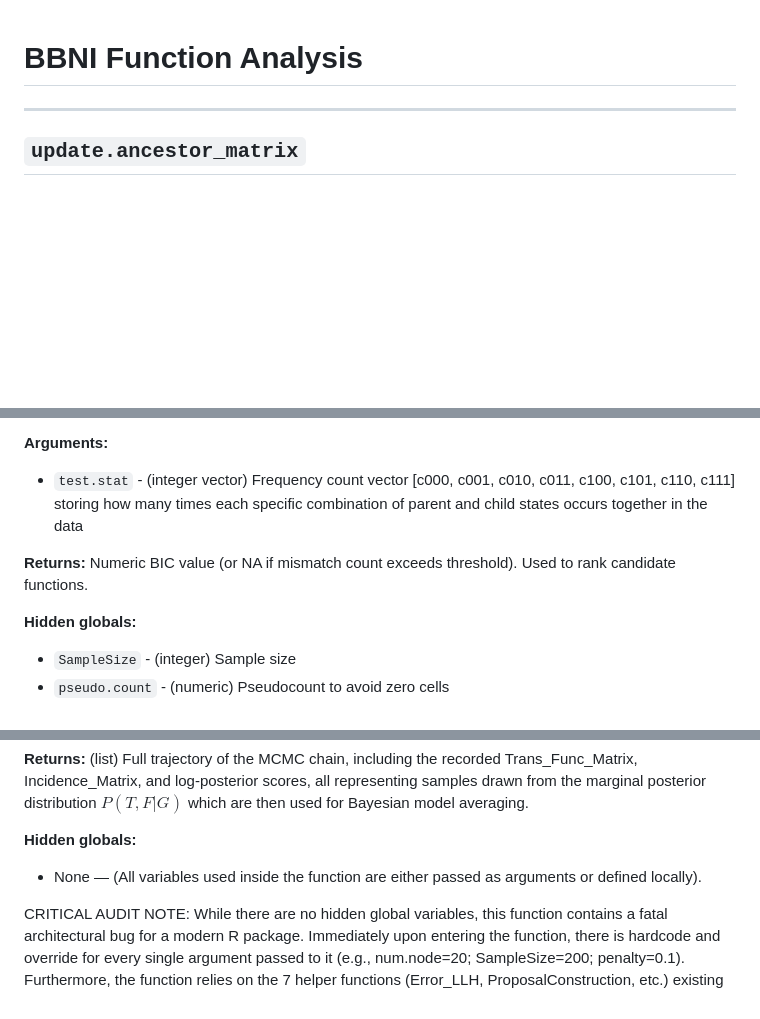
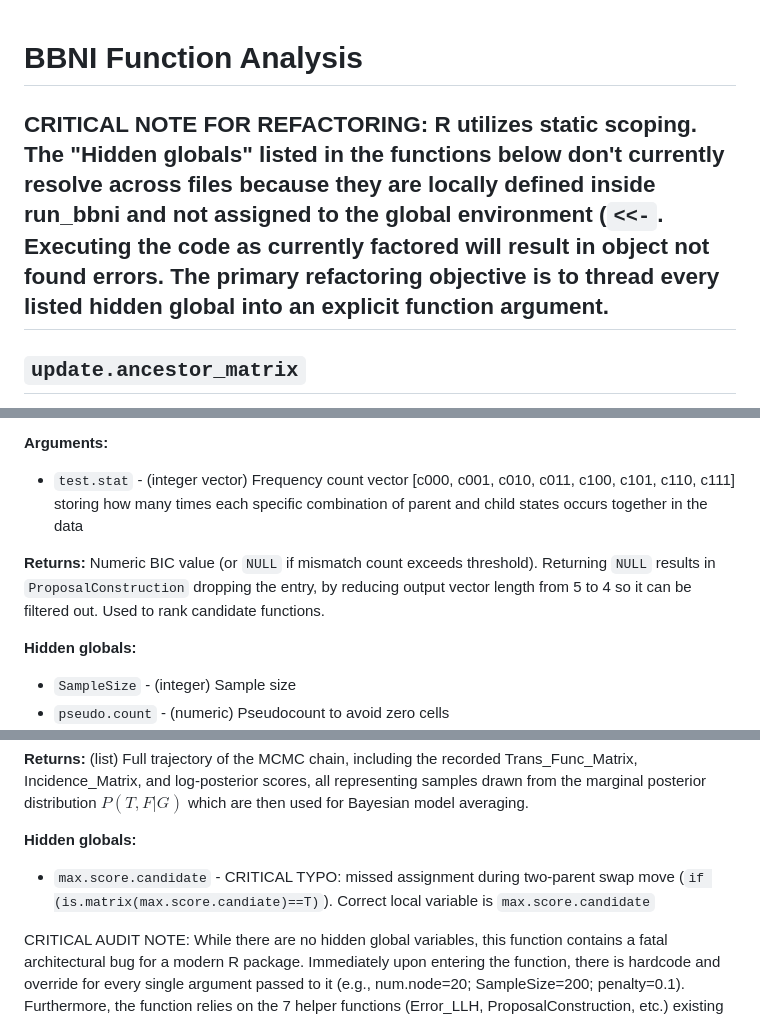
Before and after one commit to anson-li8/BBNI, a Markdown page: NOTES.md, 3 parts joined by grey strips. Rendered like a GitHub page; blank space fills up the shorter version.

Commit message:
found a few holes in analysis

```diff
--- a/NOTES.md
+++ b/NOTES.md
@@ -1,5 +1,5 @@
 # BBNI Function Analysis
-
+CRITICAL NOTE FOR REFACTORING: R utilizes static scoping. The "Hidden globals" listed in the functions below don't currently resolve across files because they are locally defined inside run_bbni and not assigned to the global environment (`<<-`. Executing the code as currently factored will result in object not found errors. The primary refactoring objective is to thread every listed hidden global into an explicit function argument.
 ---
 ## `update.ancestor_matrix`
 
@@ -117,7 +120,7 @@ $Pr(g_{ij}=1)=p_i$.” Non‑root nodes follow the noisy Boolean update in Equat
 - `test.stat` - (integer vector) Frequency count vector [c000, c001, c010, c011, c100, c101, c110, c111] storing how many times each specific combination of parent and child states occurs together in the data
 
 **Returns:**
-Numeric BIC value (or NA if mismatch count exceeds threshold). Used to rank candidate functions.
+Numeric BIC value (or `NULL` if mismatch count exceeds threshold). Returning `NULL` results in `ProposalConstruction` dropping the entry, by reducing output vector length from 5 to 4 so it can be filtered out. Used to rank candidate functions.
 
 **Hidden globals:**
 - `SampleSize` - (integer) Sample size
@@ -186,7 +190,7 @@ Numeric BIC value (or NA if mismatch count exceeds threshold). Used to rank cand
 **Returns:**  (list) Full trajectory of the MCMC chain, including the recorded Trans_Func_Matrix, Incidence_Matrix, and log-posterior scores, all representing samples drawn from the marginal posterior distribution $P(T,F|G)$ which are then used for Bayesian model averaging.
 
 **Hidden globals:**
-- None — (All variables used inside the function are either passed as arguments or defined locally).
+- `max.score.candidate` - CRITICAL TYPO: missed assignment during two-parent swap move (`if (is.matrix(max.score.candiate)==T)`). Correct local variable is `max.score.candidate`
 
 CRITICAL AUDIT NOTE: While there are no hidden global variables, this function contains a fatal architectural bug for a modern R package. Immediately upon entering the function, there is hardcode and override for every single argument passed to it (e.g., num.node=20; SampleSize=200; penalty=0.1). Furthermore, the function relies on the 7 helper functions (Error_LLH, ProposalConstruction, etc.) existing in the global environment.
 
```
Also changed, not shown: other parts of NOTES.md (+4 -0 lines).
